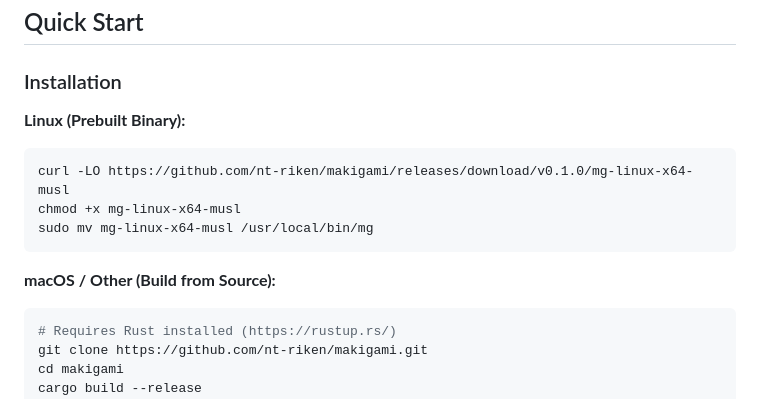
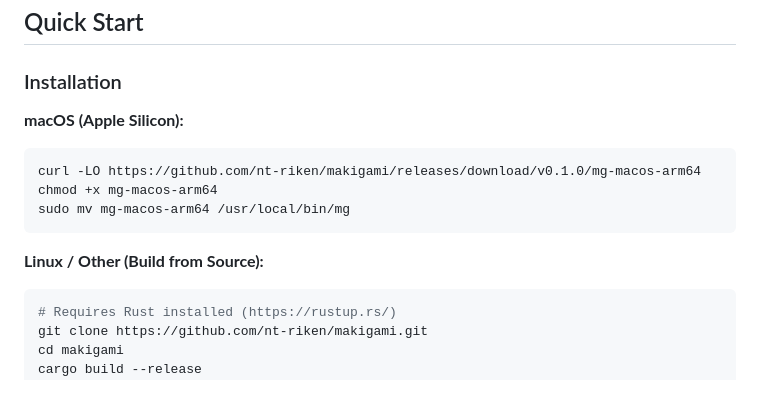
Before and after one commit to nt-riken/makigami, a Markdown page: README.md, the part around one of its changes. GitHub-like rendering.

Commit message:
docs: update install instructions for mac/linux and mark mac binary as complete

````diff
--- a/README.md
+++ b/README.md
@@ -37,15 +37,15 @@ Traditional log search tools like `grep` and `zcat | grep` read files sequential
 
 ### Installation
 
-**Linux (Prebuilt Binary):**
+**macOS (Apple Silicon):**
 
 ```bash
-curl -LO https://github.com/nt-riken/makigami/releases/download/v0.1.0/mg-linux-x64-musl
-chmod +x mg-linux-x64-musl
-sudo mv mg-linux-x64-musl /usr/local/bin/mg
+curl -LO https://github.com/nt-riken/makigami/releases/download/v0.1.0/mg-macos-arm64
+chmod +x mg-macos-arm64
+sudo mv mg-macos-arm64 /usr/local/bin/mg
 ```
 
-**macOS / Other (Build from Source):**
+**Linux / Other (Build from Source):**
 
 ```bash
 # Requires Rust installed (https://rustup.rs/)
````
Also changed, not shown: other parts of README.md (+1 -1 lines).
